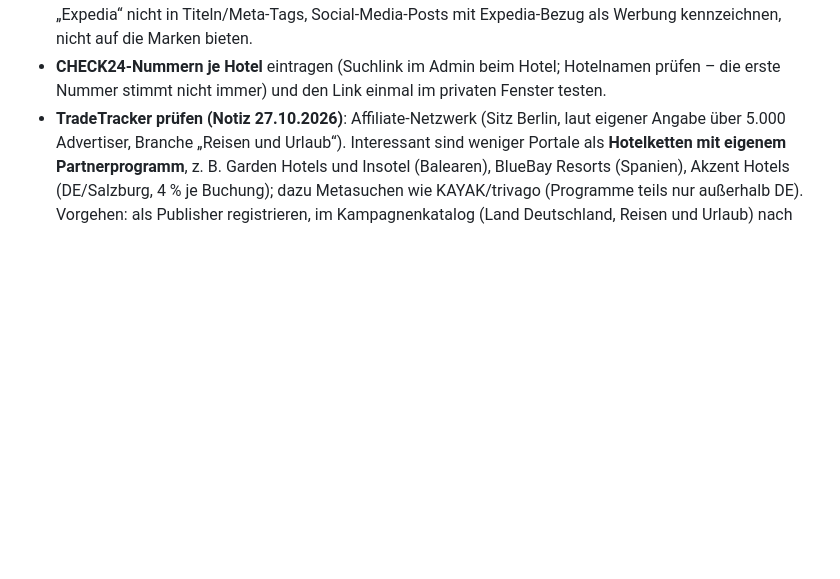
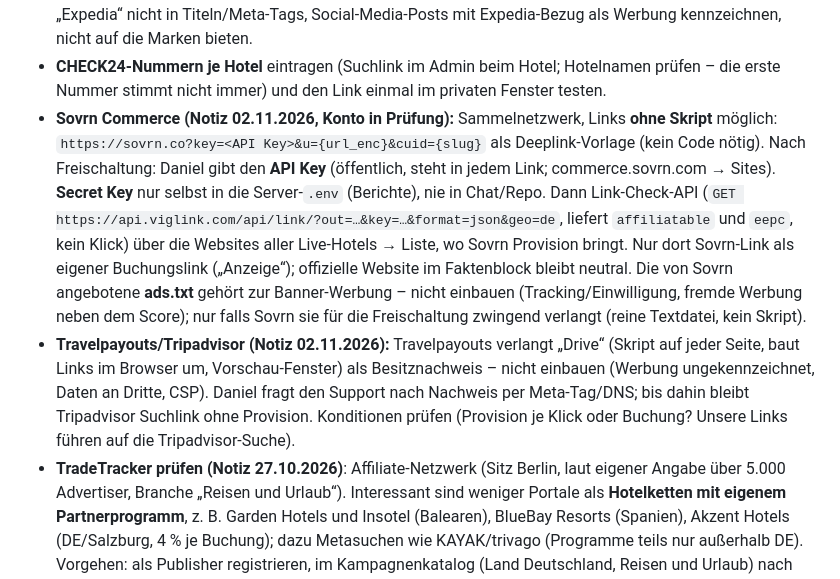
Before and after one commit to danielreuland/tri-hotel, a Markdown page: BACKLOG.md, the part around the change. GitHub-like rendering; blank space fills up the shorter version.

Commit message:
Backlog: Sovrn Commerce (in Prüfung, Vorgehen mit Link-Check) und Travelpayouts/Drive-Entscheidung
Co-Authored-By: Claude Opus 5.5 <noreply@anthropic.com>

```diff
--- a/BACKLOG.md
+++ b/BACKLOG.md
@@ -211,6 +211,18 @@ Aufzeichnung/Transkript (DSGVO), Anbieter und Kosten.
   Social-Media-Posts mit Expedia-Bezug als Werbung kennzeichnen, nicht auf die Marken bieten.
 - **CHECK24-Nummern je Hotel** eintragen (Suchlink im Admin beim Hotel; Hotelnamen prüfen – die erste Nummer stimmt nicht
   immer) und den Link einmal im privaten Fenster testen.
+- **Sovrn Commerce (Notiz 02.11.2026, Konto in Prüfung):** Sammelnetzwerk, Links **ohne Skript** möglich:
+  `https://sovrn.co?key=<API Key>&u={url_enc}&cuid={slug}` als Deeplink-Vorlage (kein Code nötig). Nach Freischaltung:
+  Daniel gibt den **API Key** (öffentlich, steht in jedem Link; commerce.sovrn.com → Sites). **Secret Key** nur selbst in die
+  Server-`.env` (Berichte), nie in Chat/Repo. Dann Link-Check-API (`GET https://api.viglink.com/api/link/?out=…&key=…&format=json&geo=de`,
+  liefert `affiliatable` und `eepc`, kein Klick) über die Websites aller Live-Hotels → Liste, wo Sovrn Provision bringt.
+  Nur dort Sovrn-Link als eigener Buchungslink („Anzeige“); offizielle Website im Faktenblock bleibt neutral.
+  Die von Sovrn angebotene **ads.txt** gehört zur Banner-Werbung – nicht einbauen (Tracking/Einwilligung, fremde Werbung neben
+  dem Score); nur falls Sovrn sie für die Freischaltung zwingend verlangt (reine Textdatei, kein Skript).
+- **Travelpayouts/Tripadvisor (Notiz 02.11.2026):** Travelpayouts verlangt „Drive“ (Skript auf jeder Seite, baut Links im Browser
+  um, Vorschau-Fenster) als Besitznachweis – nicht einbauen (Werbung ungekennzeichnet, Daten an Dritte, CSP). Daniel fragt
+  den Support nach Nachweis per Meta-Tag/DNS; bis dahin bleibt Tripadvisor Suchlink ohne Provision. Konditionen prüfen
+  (Provision je Klick oder Buchung? Unsere Links führen auf die Tripadvisor-Suche).
 - **TradeTracker prüfen (Notiz 27.10.2026)**: Affiliate-Netzwerk (Sitz Berlin, laut eigener Angabe über 5.000 Advertiser,
   Branche „Reisen und Urlaub“). Interessant sind weniger Portale als **Hotelketten mit eigenem Partnerprogramm**, z. B. Garden Hotels
   und Insotel (Balearen), BlueBay Resorts (Spanien), Akzent Hotels (DE/Salzburg, 4 % je Buchung); dazu Metasuchen wie KAYAK/trivago
```
